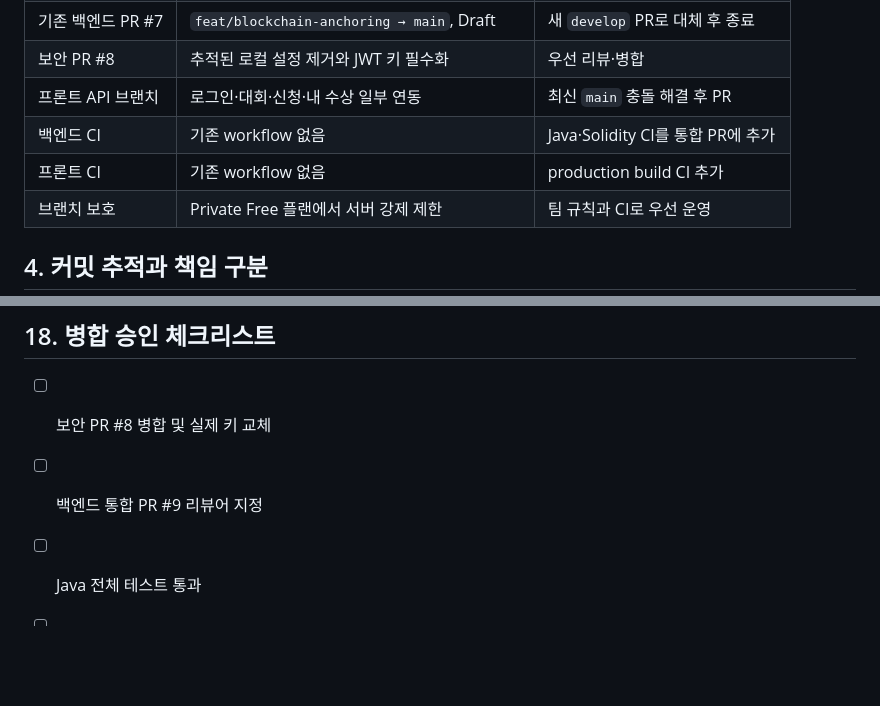
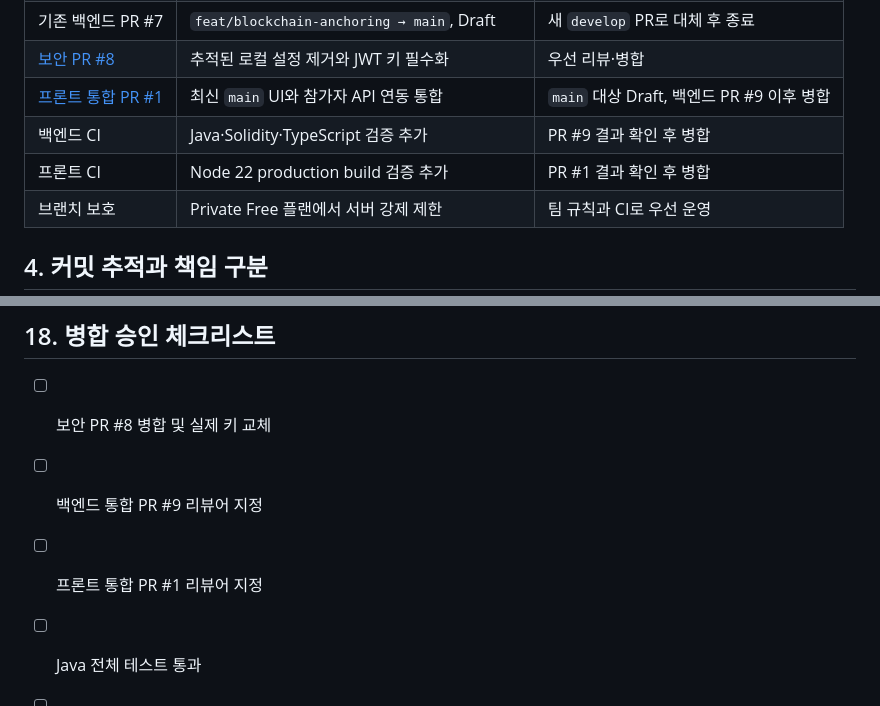
Before and after one commit to Tok-Baro/Trekkey_BackEnd, a Markdown page: docs/meetings/2026-07-27-integration-agenda.md, 2 parts joined by grey strips. GitHub-like rendering; blank space fills up the shorter version.

Commit message:
docs: link frontend integration pull request

```diff
--- a/docs/meetings/2026-07-27-integration-agenda.md
+++ b/docs/meetings/2026-07-27-integration-agenda.md
@@ -48,8 +48,8 @@
 | 기존 백엔드 PR #7 | `feat/blockchain-anchoring → main`, Draft | 새 `develop` PR로 대체 후 종료 |
-| 보안 PR #8 | 추적된 로컬 설정 제거와 JWT 키 필수화 | 우선 리뷰·병합 |
-| 프론트 API 브랜치 | 로그인·대회·신청·내 수상 일부 연동 | 최신 `main` 충돌 해결 후 PR |
-| 백엔드 CI | 기존 workflow 없음 | Java·Solidity CI를 통합 PR에 추가 |
-| 프론트 CI | 기존 workflow 없음 | production build CI 추가 |
+| [보안 PR #8](https://github.com/Tok-Baro/Trekkey_BackEnd/pull/8) | 추적된 로컬 설정 제거와 JWT 키 필수화 | 우선 리뷰·병합 |
+| [프론트 통합 PR #1](https://github.com/Tok-Baro/Trekkey/pull/1) | 최신 `main` UI와 참가자 API 연동 통합 | `main` 대상 Draft, 백엔드 PR #9 이후 병합 |
+| 백엔드 CI | Java·Solidity·TypeScript 검증 추가 | PR #9 결과 확인 후 병합 |
+| 프론트 CI | Node 22 production build 검증 추가 | PR #1 결과 확인 후 병합 |
 | 브랜치 보호 | Private Free 플랜에서 서버 강제 제한 | 팀 규칙과 CI로 우선 운영 |
 
 ## 4. 커밋 추적과 책임 구분
@@ -484,6 +484,7 @@ Kairos 완료 조건:
 
 - [ ] 보안 PR #8 병합 및 실제 키 교체
 - [ ] 백엔드 통합 PR #9 리뷰어 지정
+- [ ] 프론트 통합 PR #1 리뷰어 지정
 - [ ] Java 전체 테스트 통과
 - [ ] Solidity 12개 테스트 통과
 - [ ] TypeScript typecheck 통과
```
Also changed, not shown: other parts of docs/meetings/2026-07-27-integration-agenda.md (+1 -1 lines).
